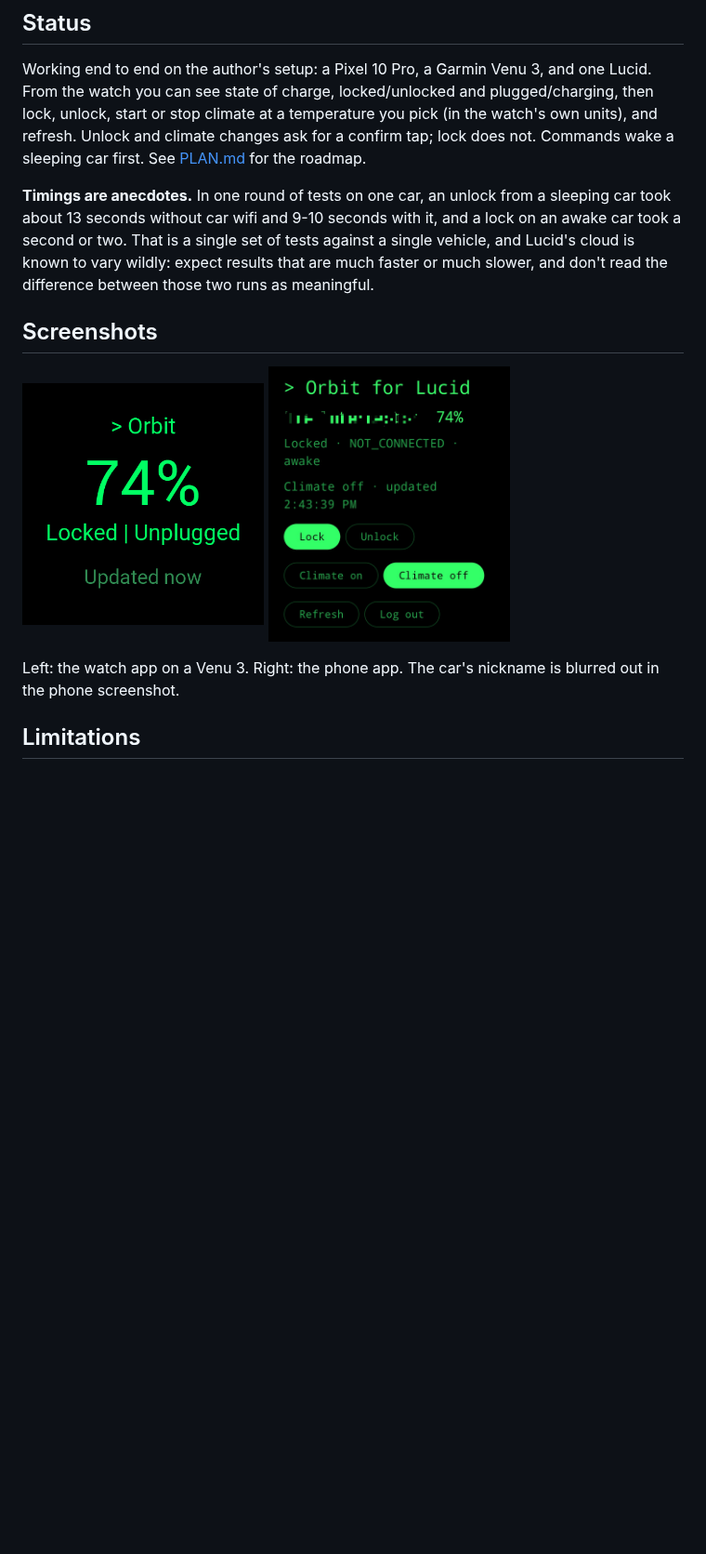
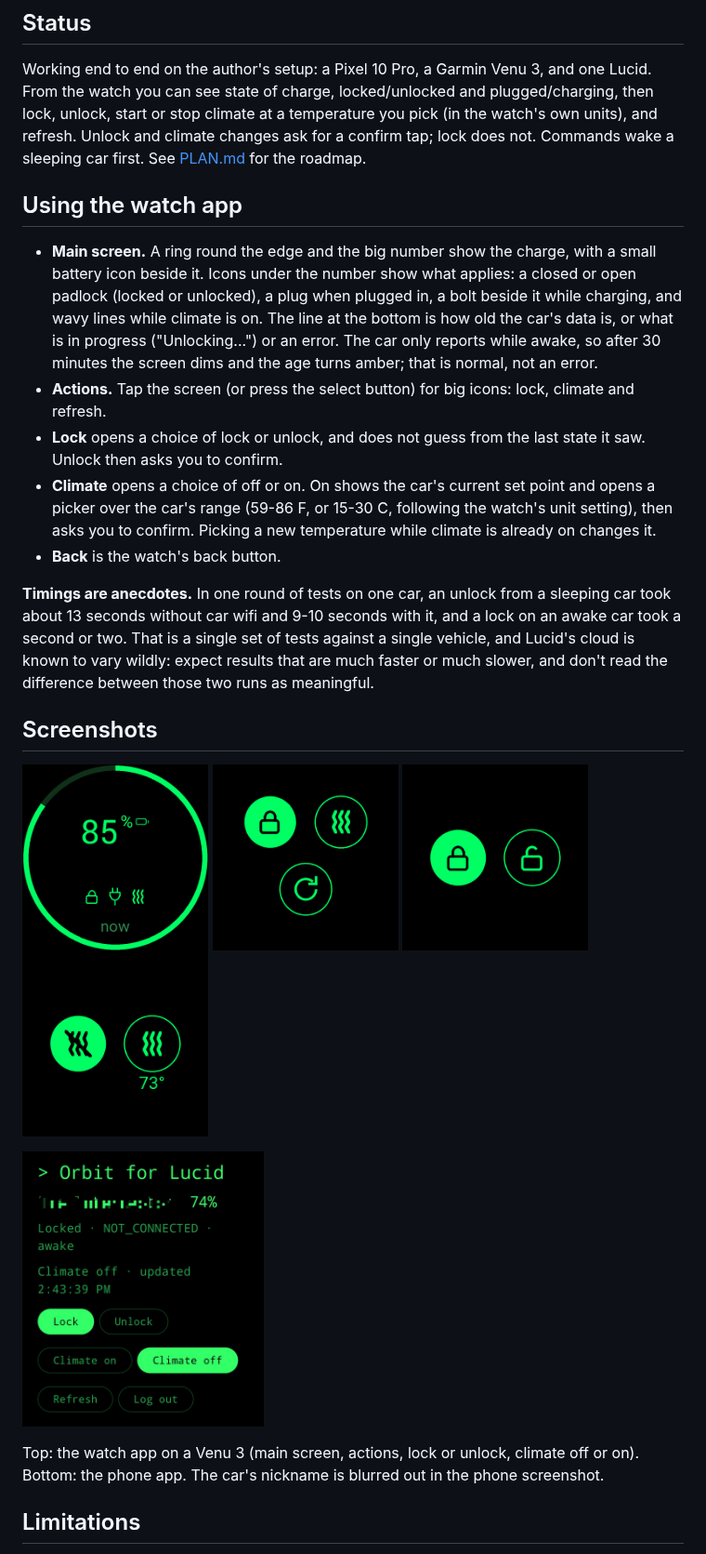
Before and after one commit to doubletwist13/orbit-for-lucid, a Markdown page: README.md, the part around one of its changes. Shown at 93% size. Rendered like a GitHub page; pictures changed too: docs/images/watch-actions.png (added), docs/images/watch-climate.png (added), docs/images/watch-lock.png (added); blank space fills up the shorter version.

Commit message:
Docs: describe the new watch UI, new screenshots
A Using the watch app section, a units limitation, shorter protocol table rows, and screenshots of the redesigned main, actions, lock and climate screens in place of the old text layout. Part of #6.

Co-Authored-By: Claude Sonnet 5.5 <noreply@anthropic.com>

```diff
--- a/README.md
+++ b/README.md
@@ -11,7 +11,23 @@ Android companion app.
 
 Working end to end on the author's setup: a Pixel 10 Pro, a Garmin Venu 3, and one Lucid. From the watch you can see
 state of charge, locked/unlocked and plugged/charging, then lock, unlock, start or stop climate at a temperature you
-pick (in the watch's own units), and refresh. Unlock and climate changes ask for a confirm tap; lock does not. Commands wake a sleeping car first. See [PLAN.md](PLAN.md) for the roadmap.
+pick (in the watch's own units), and refresh. Unlock and climate changes ask for a confirm tap; lock does not.
+Commands wake a sleeping car first. See [PLAN.md](PLAN.md) for the roadmap.
+
+## Using the watch app
+
+- **Main screen.** A ring round the edge and the big number show the charge, with a small battery icon beside it. Icons
+  under the number show what applies: a closed or open padlock (locked or unlocked), a plug when plugged in, a bolt
+  beside it while charging, and wavy lines while climate is on. The line at the bottom is how old the car's data is,
+  or what is in progress ("Unlocking...") or an error. The car only reports while awake, so after 30 minutes the
+  screen dims and the age turns amber; that is normal, not an error.
+- **Actions.** Tap the screen (or press the select button) for big icons: lock, climate and refresh.
+- **Lock** opens a choice of lock or unlock, and does not guess from the last state it saw. Unlock then asks you to
+  confirm.
+- **Climate** opens a choice of off or on. On shows the car's current set point and opens a picker over the car's
+  range (59-86 F, or 15-30 C, following the watch's unit setting), then asks you to confirm. Picking a new temperature
+  while climate is already on changes it.
+- **Back** is the watch's back button.
 
 **Timings are anecdotes.** In one round of tests on one car, an unlock from a sleeping car took about 13 seconds
 without car wifi and 9-10 seconds with it, and a lock on an awake car took a second or two. That is a single set of
@@ -21,11 +37,17 @@ slower, and don't read the difference between those two runs as meaningful.
 ## Screenshots
 
 <p>
-  <img src="docs/images/watch.png" alt="Orbit on a Garmin Venu 3: 74% charge, locked, unplugged" width="260">
+  <img src="docs/images/watch-main.png" alt="Main screen: 85% charge, locked, plugged in, climate on" width="200">
+  <img src="docs/images/watch-actions.png" alt="Actions: lock, climate and refresh" width="200">
+  <img src="docs/images/watch-lock.png" alt="Choose lock or unlock" width="200">
+  <img src="docs/images/watch-climate.png" alt="Choose climate off or on, with the car's set point" width="200">
+</p>
+<p>
   <img src="docs/images/phone.jpg" alt="The Orbit Android app with lock, unlock, climate and refresh buttons" width="260">
 </p>
 
-Left: the watch app on a Venu 3. Right: the phone app. The car's nickname is blurred out in the phone screenshot.
+Top: the watch app on a Venu 3 (main screen, actions, lock or unlock, climate off or on). Bottom: the phone app. The
+car's nickname is blurred out in the phone screenshot.
 
 ## Limitations
 
```
Also changed, not shown: other parts of README.md (+3 -0 lines), docs/protocol.md (+7 -2 lines).
